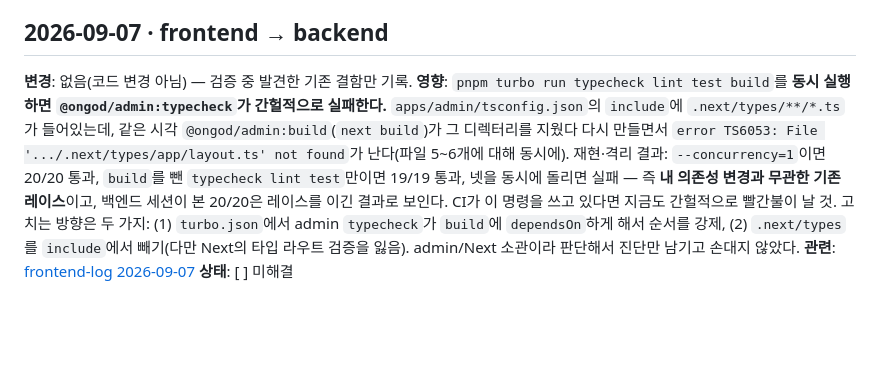
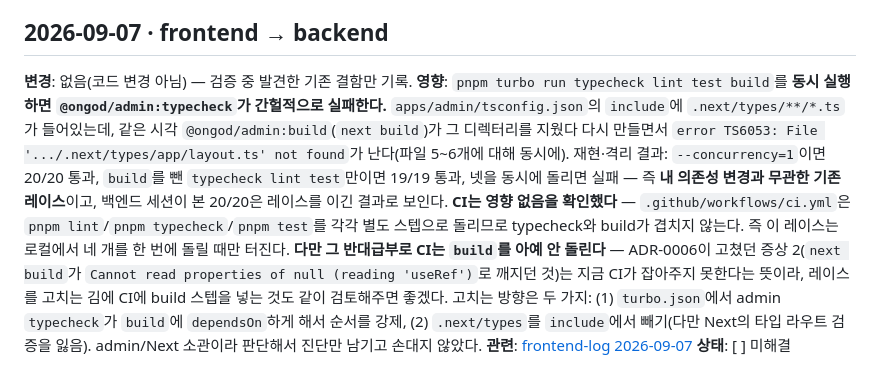
Before and after one commit to oghdy/On_God, a Markdown page: docs/logs/handoff.md, the part around the change. GitHub-like rendering; blank space fills up the shorter version.

Commit message:
docs: handoff 정정 — admin typecheck 레이스는 CI 영향 없음(스텝 분리 확인), 대신 CI에 build 미포함 지적
Co-Authored-By: Claude Opus 5 <noreply@anthropic.com>

```diff
--- a/docs/logs/handoff.md
+++ b/docs/logs/handoff.md
@@ -100,6 +100,6 @@
 ## 2026-09-07 · frontend → backend
 
 **변경**: 없음(코드 변경 아님) — 검증 중 발견한 기존 결함만 기록.
-**영향**: `pnpm turbo run typecheck lint test build`를 **동시 실행하면 `@ongod/admin:typecheck`가 간헐적으로 실패한다.** `apps/admin/tsconfig.json`의 `include`에 `.next/types/**/*.ts`가 들어있는데, 같은 시각 `@ongod/admin:build`(`next build`)가 그 디렉터리를 지웠다 다시 만들면서 `error TS6053: File '.../.next/types/app/layout.ts' not found`가 난다(파일 5~6개에 대해 동시에). 재현·격리 결과: `--concurrency=1`이면 20/20 통과, `build`를 뺀 `typecheck lint test`만이면 19/19 통과, 넷을 동시에 돌리면 실패 — 즉 **내 의존성 변경과 무관한 기존 레이스**이고, 백엔드 세션이 본 20/20은 레이스를 이긴 결과로 보인다. CI가 이 명령을 쓰고 있다면 지금도 간헐적으로 빨간불이 날 것. 고치는 방향은 두 가지: (1) `turbo.json`에서 admin `typecheck`가 `build`에 `dependsOn`하게 해서 순서를 강제, (2) `.next/types`를 `include`에서 빼기(다만 Next의 타입 라우트 검증을 잃음). admin/Next 소관이라 판단해서 진단만 남기고 손대지 않았다.
+**영향**: `pnpm turbo run typecheck lint test build`를 **동시 실행하면 `@ongod/admin:typecheck`가 간헐적으로 실패한다.** `apps/admin/tsconfig.json`의 `include`에 `.next/types/**/*.ts`가 들어있는데, 같은 시각 `@ongod/admin:build`(`next build`)가 그 디렉터리를 지웠다 다시 만들면서 `error TS6053: File '.../.next/types/app/layout.ts' not found`가 난다(파일 5~6개에 대해 동시에). 재현·격리 결과: `--concurrency=1`이면 20/20 통과, `build`를 뺀 `typecheck lint test`만이면 19/19 통과, 넷을 동시에 돌리면 실패 — 즉 **내 의존성 변경과 무관한 기존 레이스**이고, 백엔드 세션이 본 20/20은 레이스를 이긴 결과로 보인다. **CI는 영향 없음을 확인했다** — `.github/workflows/ci.yml`은 `pnpm lint`/`pnpm typecheck`/`pnpm test`를 각각 별도 스텝으로 돌리므로 typecheck와 build가 겹치지 않는다. 즉 이 레이스는 로컬에서 네 개를 한 번에 돌릴 때만 터진다. **다만 그 반대급부로 CI는 `build`를 아예 안 돌린다** — ADR-0006이 고쳤던 증상 2(`next build`가 `Cannot read properties of null (reading 'useRef')`로 깨지던 것)는 지금 CI가 잡아주지 못한다는 뜻이라, 레이스를 고치는 김에 CI에 build 스텝을 넣는 것도 같이 검토해주면 좋겠다. 고치는 방향은 두 가지: (1) `turbo.json`에서 admin `typecheck`가 `build`에 `dependsOn`하게 해서 순서를 강제, (2) `.next/types`를 `include`에서 빼기(다만 Next의 타입 라우트 검증을 잃음). admin/Next 소관이라 판단해서 진단만 남기고 손대지 않았다.
 **관련**: [frontend-log 2026-09-07](./frontend-log.md#2026-09-07--p0-s6-t6b--adr-0006-링커-전환-후-모바일-기동-검증--이중-react-회귀-수정)
 **상태**: [ ] 미해결
```
